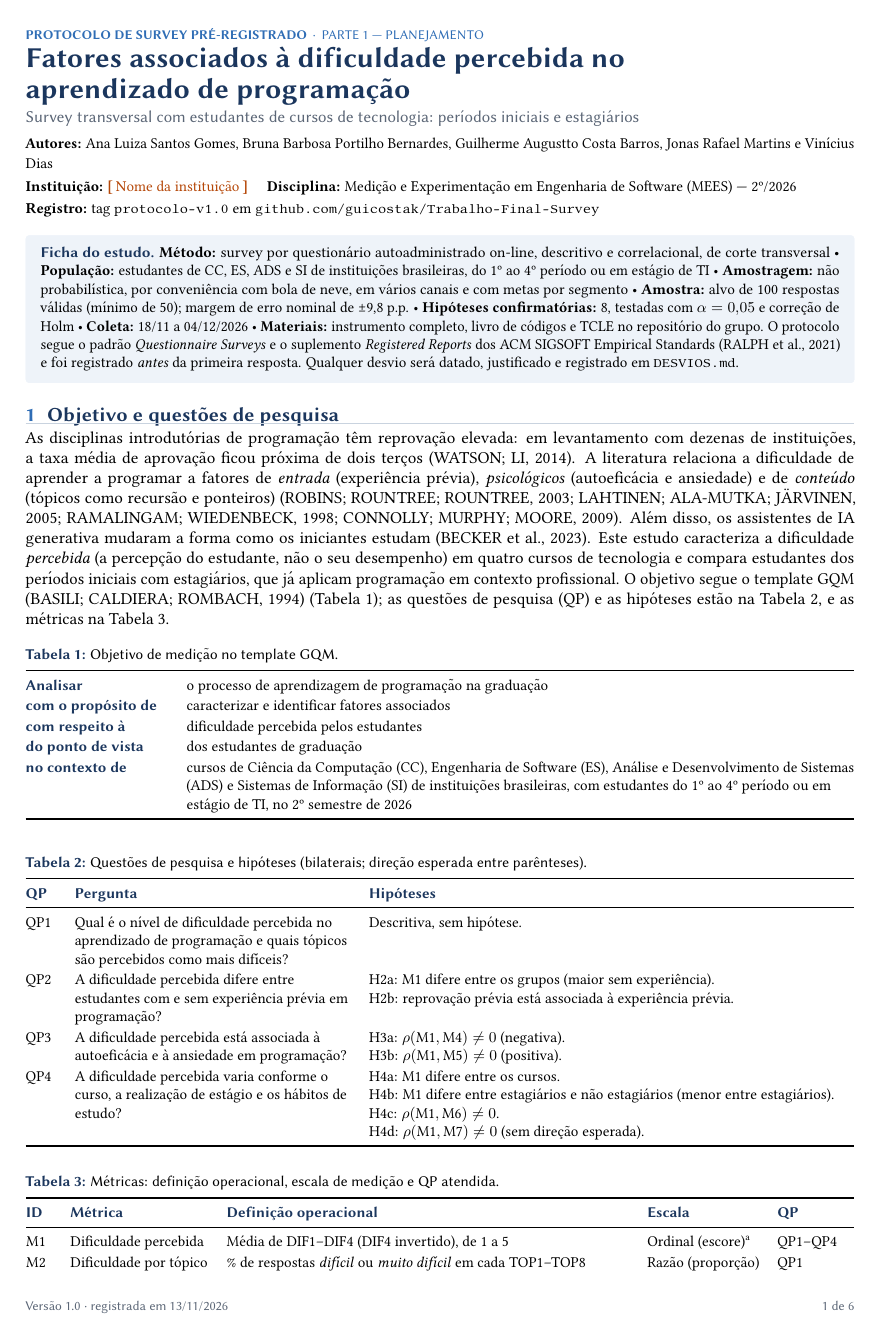
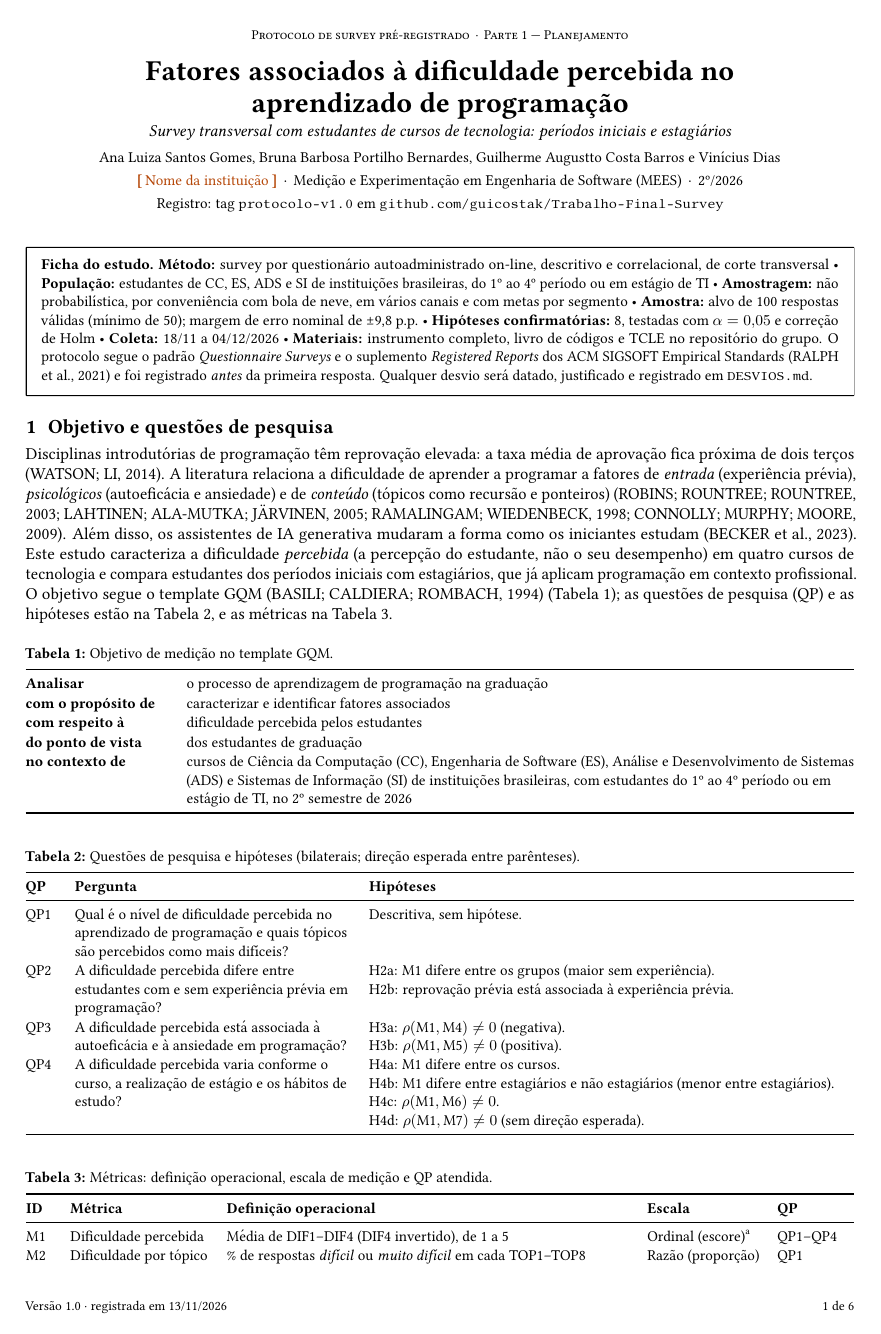
Before and after one commit to guicostak/Trabalho-Final-Survey, a LaTeX document (protocolo/protocolo.tex): page 1 of 6. Compiled offline with pdfLaTeX.

Commit message:
Protocolo em preto e branco, 4 integrantes e revisão de formatação
- Remove Jonas Rafael Martins do grupo (protocolo, TCLE e README),
  atendendo à regra de 3 a 4 integrantes.
- Visual em preto e branco: títulos serifados, bloco de título
  centralizado, ficha do estudo com filete preto, sem fundos coloridos.
- Ajustes de formatação: espaçamento antes da matriz de
  rastreabilidade, quebras de linha em expressões matemáticas e
  espaçamento das tabelas; PDF mantido em 6 páginas.

Co-Authored-By: Claude Opus 5.5 <noreply@anthropic.com>

```diff
--- a/protocolo/protocolo.tex
+++ b/protocolo/protocolo.tex
@@ -26,50 +26,44 @@
 \usepackage[hidelinks]{hyperref}
 
 % ---------- Paleta ----------------------------------------------------
-\definecolor{navy}{HTML}{1B365D}
-\definecolor{accent}{HTML}{2F6DB5}
-\definecolor{soft}{HTML}{EEF3F9}
-\definecolor{rulegray}{HTML}{C9D3DF}
-\definecolor{muted}{HTML}{5B6676}
+% Somente preto e branco. O laranja de \pend{} marca apenas campos provisórios.
 \definecolor{pendc}{HTML}{B54708}
 
 % Campo pendente (deve ser preenchido pelo grupo antes do envio)
 \newcommand{\pend}[1]{\textcolor{pendc}{\textbf{[}\,#1\,\textbf{]}}}
 
 % ---------- Tipografia de títulos -------------------------------------
-\titleformat{\section}{\sffamily\bfseries\large\color{navy}}
-  {\textcolor{accent}{\thesection}}{0.55em}{}
-  [\vspace{-0.6ex}{\color{rulegray}\titlerule[0.6pt]}]
-\titlespacing*{\section}{0pt}{1.5ex plus .3ex}{0.8ex}
-\titleformat{\subsection}[runin]{\sffamily\bfseries\normalsize\color{navy}}
+\titleformat{\section}{\normalfont\bfseries\large}
+  {\thesection}{0.6em}{}
+\titlespacing*{\section}{0pt}{1.3ex plus .3ex}{0.6ex}
+\titleformat{\subsection}[runin]{\normalfont\bfseries\normalsize}
   {\thesubsection}{0.45em}{}[.]
 \titlespacing*{\subsection}{0pt}{0.9ex plus .2ex}{0.5em}
 
 % ---------- Cabeçalho e rodapé ----------------------------------------
 \pagestyle{fancy}\fancyhf{}
 \renewcommand{\headrulewidth}{0.4pt}
-\renewcommand{\headrule}{\hbox to\headwidth{\color{rulegray}\leaders\hrule height \headrulewidth\hfill}}
-\fancyhead[L]{\sffamily\footnotesize\color{muted}Protocolo de survey pré-registrado · Dificuldade no aprendizado de programação}
-\fancyhead[R]{\sffamily\footnotesize\color{muted}MEES · 2º/2026}
-\fancyfoot[L]{\sffamily\footnotesize\color{muted}Versão 1.0 · registrada em 13/11/2026}
-\fancyfoot[R]{\sffamily\footnotesize\color{muted}\thepage\ de \pageref{LastPage}}
+\fancyhead[L]{\footnotesize\itshape Protocolo de survey pré-registrado · Dificuldade no aprendizado de programação}
+\fancyhead[R]{\footnotesize\itshape MEES · 2º/2026}
+\fancyfoot[L]{\footnotesize Versão 1.0 · registrada em 13/11/2026}
+\fancyfoot[R]{\footnotesize\thepage\ de \pageref{LastPage}}
 \fancypagestyle{first}{\fancyhf{}\renewcommand{\headrulewidth}{0pt}
-  \fancyfoot[L]{\sffamily\footnotesize\color{muted}Versão 1.0 · registrada em 13/11/2026}
-  \fancyfoot[R]{\sffamily\footnotesize\color{muted}\thepage\ de \pageref{LastPage}}}
+  \fancyfoot[L]{\footnotesize Versão 1.0 · registrada em 13/11/2026}
+  \fancyfoot[R]{\footnotesize\thepage\ de \pageref{LastPage}}}
 
 % ---------- Tabelas, listas, legendas ---------------------------------
-\captionsetup{font={small,sf},labelfont={bf,color=navy},skip=3pt,justification=raggedright,singlelinecheck=false}
+\captionsetup{font=small,labelfont=bf,skip=3pt,justification=raggedright,singlelinecheck=false}
 \captionsetup[table]{position=top}
-\renewcommand{\arraystretch}{1.12}
+\renewcommand{\arraystretch}{1.06}
 \setlength{\tabcolsep}{4pt}
 \setlist{nosep,leftmargin=1.2em}
 \newcolumntype{L}[1]{>{\raggedright\arraybackslash}p{#1}}
 \newcolumntype{Y}{>{\raggedright\arraybackslash}X}
-\newcommand{\thead}[1]{\textsf{\textbf{\color{navy}#1}}}
-\newcommand{\blockrow}[2]{\multicolumn{#1}{l}{\cellcolor{soft}\textsf{\textbf{\color{navy}#2}}}\\}
+\newcommand{\thead}[1]{\textbf{#1}}
+\newcommand{\blockrow}[2]{\multicolumn{#1}{@{}l}{\textbf{\textit{#2}}}\\}
 \setlength{\parskip}{0.25ex}
 \setlength{\parindent}{0pt}
-\setlength{\LTpre}{4pt}\setlength{\LTpost}{2pt}
+\setlength{\LTpre}{9pt}\setlength{\LTpost}{2pt}
 \hypersetup{pdftitle={Protocolo de survey pré-registrado: dificuldade percebida no aprendizado de programação},
             pdfauthor={Grupo — Medição e Experimentação em ES}}
 
@@ -79,17 +73,19 @@
 
 
 % ---------- Bloco de título -------------------------------------------
-{\sffamily\footnotesize\color{accent}\textbf{PROTOCOLO DE SURVEY PRÉ-REGISTRADO} \,·\, PARTE 1 — PLANEJAMENTO}\\[0.4ex]
-{\sffamily\bfseries\LARGE\color{navy}Fatores associados à dificuldade percebida no\\[0.2ex] aprendizado de programação}\\[0.5ex]
-{\sffamily\normalsize\color{muted}Survey transversal com estudantes de cursos de tecnologia: períodos iniciais e estagiários}\\[0.9ex]
-{\small\textbf{Autores:} Ana Luiza Santos Gomes, Bruna Barbosa Portilho Bernardes, Guilherme Augustto Costa Barros, Jonas Rafael Martins e Vinícius Dias}\\[0.3ex]
-{\small\textbf{Instituição:} \pend{Nome da instituição} \quad \textbf{Disciplina:} Medição e Experimentação em Engenharia de Software (MEES) — 2º/2026}\\[0.3ex]
-{\small\textbf{Registro:} tag \texttt{protocolo-v1.0} em \href{https://github.com/guicostak/Trabalho-Final-Survey}{\texttt{github.com/guicostak/Trabalho-Final-Survey}}}
+\begin{center}
+{\footnotesize\textsc{Protocolo de survey pré-registrado} \,·\, \textsc{Parte 1 — Planejamento}}\\[0.5ex]
+{\LARGE\bfseries Fatores associados à dificuldade percebida no\\[0.3ex] aprendizado de programação}\\[0.5ex]
+{\normalsize\itshape Survey transversal com estudantes de cursos de tecnologia: períodos iniciais e estagiários}\\[0.8ex]
+{\small Ana Luiza Santos Gomes, Bruna Barbosa Portilho Bernardes, Guilherme Augustto Costa Barros e Vinícius Dias}\\[0.4ex]
+{\small \pend{Nome da instituição} \,·\, Medição e Experimentação em Engenharia de Software (MEES) \,·\, 2º/2026}\\[0.4ex]
+{\small Registro: tag \texttt{protocolo-v1.0} em \href{https://github.com/guicostak/Trabalho-Final-Survey}{\texttt{github.com/guicostak/Trabalho-Final-Survey}}}
+\end{center}
 
 \vspace{0.8ex}
-\begin{tcolorbox}[enhanced,colback=soft,colframe=soft,boxrule=0pt,arc=2pt,
+\begin{tcolorbox}[enhanced,colback=white,colframe=black,boxrule=0.5pt,arc=0pt,
   left=6pt,right=6pt,top=4pt,bottom=4pt,fontupper=\small]
-\textsf{\textbf{\color{navy}Ficha do estudo.}}
+\textbf{Ficha do estudo.}
 \textbf{Método:} survey por questionário autoadministrado on-line, descritivo e correlacional, de corte transversal \textbullet\
 \textbf{População:} estudantes de CC, ES, ADS e SI de instituições brasileiras, do 1º ao 4º período ou em estágio de TI \textbullet\
 \textbf{Amostragem:} não probabilística, por conveniência com bola de neve, em vários canais e com metas por segmento \textbullet\
@@ -103,7 +99,7 @@ O protocolo segue o padrão \emph{Questionnaire Surveys} e o suplemento \emph{Re
 % =====================================================================
 \Needspace{5\baselineskip}\section{Objetivo e questões de pesquisa}
 
-As disciplinas introdutórias de programação têm reprovação elevada: em levantamento com dezenas de instituições, a taxa média de aprovação ficou próxima de dois terços \citep{watson}. A literatura relaciona a dificuldade de aprender a programar a fatores de \emph{entrada} (experiência prévia), \emph{psicológicos} (autoeficácia e ansiedade) e de \emph{conteúdo} (tópicos como recursão e ponteiros) \citep{robins,lahtinen,ramalingam,connolly}. Além disso, os assistentes de IA generativa mudaram a forma como os iniciantes estudam \citep{becker}. Este estudo caracteriza a dificuldade \emph{percebida} (a percepção do estudante, não o seu desempenho) em quatro cursos de tecnologia e compara estudantes dos períodos iniciais com estagiários, que já aplicam programação em contexto profissional. O objetivo segue o template GQM \citep{basili} (Tabela~\ref{tab:gqm}); as questões de pesquisa (QP) e as hipóteses estão na Tabela~\ref{tab:qp}, e as métricas na Tabela~\ref{tab:met}.
+Disciplinas introdutórias de programação têm reprovação elevada: a taxa média de aprovação fica próxima de dois terços \citep{watson}. A literatura relaciona a dificuldade de aprender a programar a fatores de \emph{entrada} (experiência prévia), \emph{psicológicos} (autoeficácia e ansiedade) e de \emph{conteúdo} (tópicos como recursão e ponteiros) \citep{robins,lahtinen,ramalingam,connolly}. Além disso, os assistentes de IA generativa mudaram a forma como os iniciantes estudam \citep{becker}. Este estudo caracteriza a dificuldade \emph{percebida} (a percepção do estudante, não o seu desempenho) em quatro cursos de tecnologia e compara estudantes dos períodos iniciais com estagiários, que já aplicam programação em contexto profissional. O objetivo segue o template GQM \citep{basili} (Tabela~\ref{tab:gqm}); as questões de pesquisa (QP) e as hipóteses estão na Tabela~\ref{tab:qp}, e as métricas na Tabela~\ref{tab:met}.
 
 \begin{table}[H]
 \centering\small
```
Also changed, not shown: docs/02-lista-de-requisitos.md (+1 -2 lines), instrumento/tcle.md (+1 -1 lines), README.md, protocolo/protocolo.pdf, protocolo/protocolo.tex (6 more changed lines).
